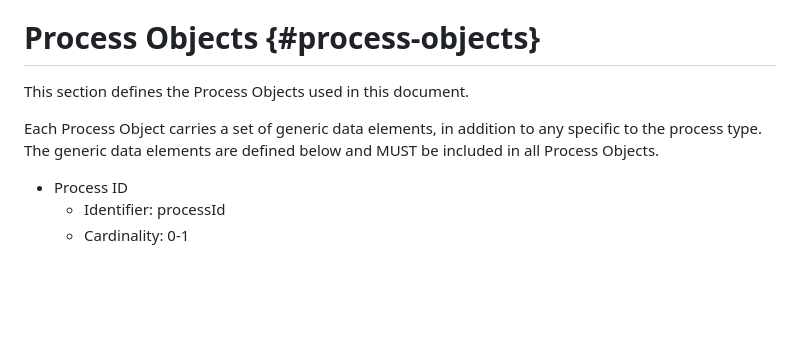
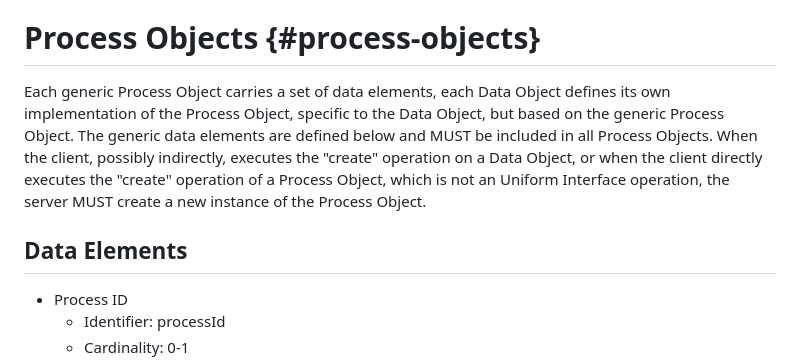
Before and after one commit to pawel-kow/draft-kowalik-rpp-data-objects, a Markdown page: src/draft-ietf-rpp-data-objects.md, the part around the change. GitHub-like rendering; blank space fills up the shorter version.

Commit message:
explain generic process

```diff
--- a/src/draft-ietf-rpp-data-objects.md
+++ b/src/draft-ietf-rpp-data-objects.md
@@ -905,10 +905,9 @@ A> TBC: IANA registry for role types and statuses? must be compat with EPP
 
 # Process Objects {#process-objects}
 
-This section defines the Process Objects used in this document.
-
-Each Process Object carries a set of generic data elements, in addition to any specific to the process type.
-The generic data elements are defined below and MUST be included in all Process Objects.
+Each generic Process Object carries a set of data elements, each Data Object defines its own implementation of the Process Object, specific to the Data Object, but based on the generic Process Object. The generic data elements are defined below and MUST be included in all Process Objects. When the client, possibly indirectly, executes the "create" operation on a Data Object, or when the client directly executes the "create" operation of a Process Object, which is not an Uniform Interface operation, the server MUST create a new instance of the Process Object.
+
+## Data Elements
 
 * Process ID
   * Identifier: processId
```
